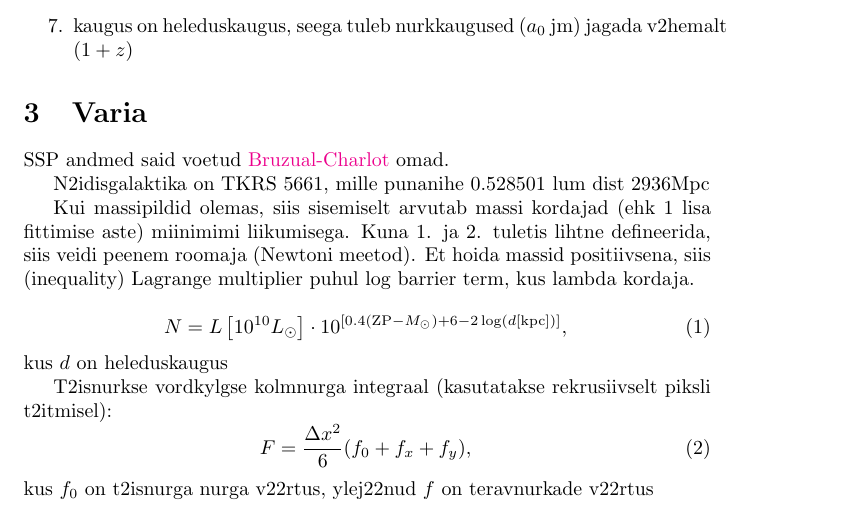
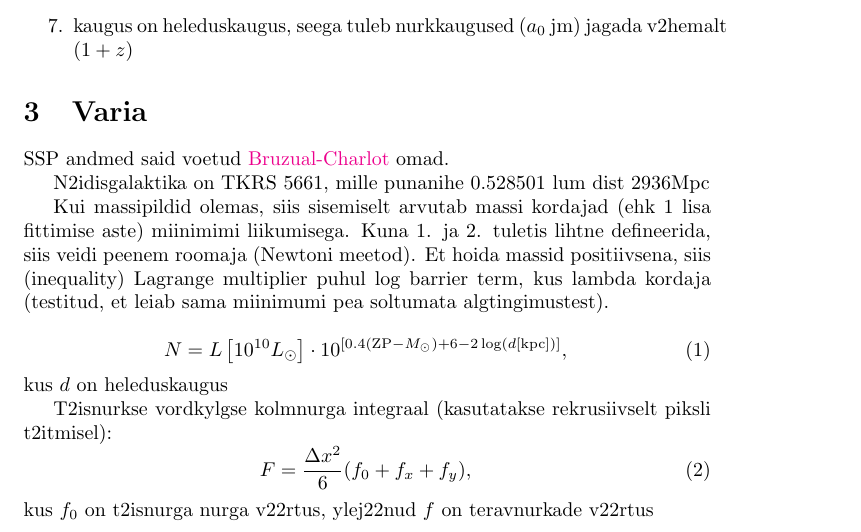
Before and after one commit to rainkipper/Galmodel_phot, a LaTeX document (Notes/notes.tex): part of page 1 of 2, cut so that both start at the same text. Compiled offline with pdfLaTeX.

Commit message:
optimeeritud, testitud

```diff
--- a/Notes/notes.tex
+++ b/Notes/notes.tex
@@ -40,7 +40,7 @@
 
 	N2idisgalaktika on TKRS 5661, mille punanihe 0.528501 lum dist 2936Mpc
 
-	Kui massipildid olemas, siis sisemiselt arvutab massi kordajad (ehk 1 lisa fittimise aste) miinimimi liikumisega. Kuna 1. ja 2. tuletis lihtne defineerida, siis veidi peenem roomaja (Newtoni meetod). Et hoida massid positiivsena, siis (inequality) Lagrange multiplier puhul log barrier term, kus lambda kordaja.
+	Kui massipildid olemas, siis sisemiselt arvutab massi kordajad (ehk 1 lisa fittimise aste) miinimimi liikumisega. Kuna 1. ja 2. tuletis lihtne defineerida, siis veidi peenem roomaja (Newtoni meetod). Et hoida massid positiivsena, siis (inequality) Lagrange multiplier puhul log barrier term, kus lambda kordaja (testitud, et leiab sama miinimumi pea soltumata algtingimustest).
 
 	\begin{equation}
 		N = L\left[ 10^{10}L_\odot \right] \cdot 10^{\left[ 0.4(\mathrm{ZP}-M_\odot) +6 - 2\log(d[\mathrm{kpc}]) \right]},
```
Also changed, not shown: 1 other file.
